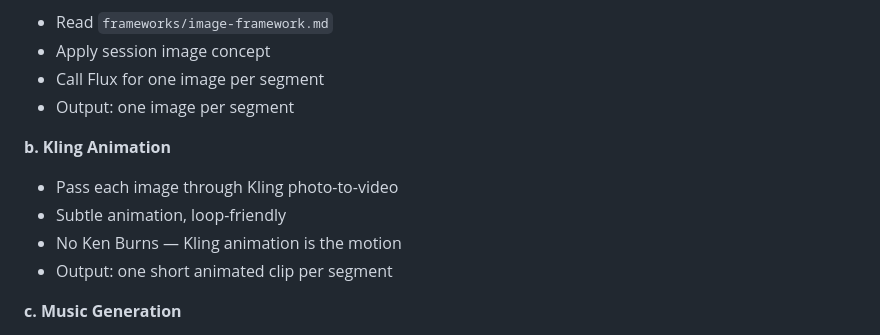
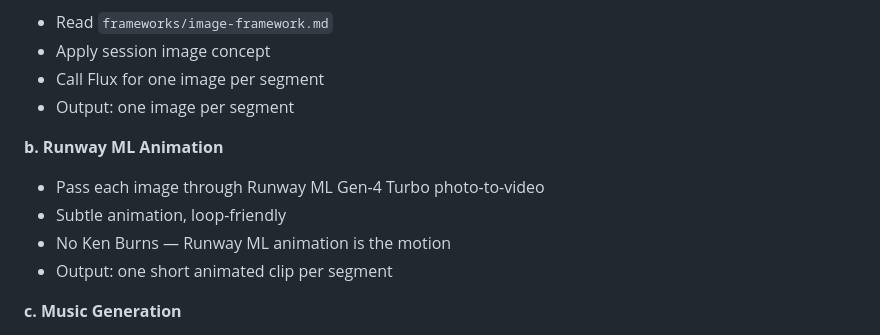
Before and after one commit to root-homie-anon/YT_Channel_Auto, a Markdown page: shared/channel-templates/template-music-only.md, the part around the change. GitHub-like rendering.

```diff
--- a/shared/channel-templates/template-music-only.md
+++ b/shared/channel-templates/template-music-only.md
@@ -66,10 +66,10 @@ For each segment, in order:
 - Call Flux for one image per segment
 - Output: one image per segment
 
-**b. Kling Animation**
-- Pass each image through Kling photo-to-video
+**b. Runway ML Animation**
+- Pass each image through Runway ML Gen-4 Turbo photo-to-video
 - Subtle animation, loop-friendly
-- No Ken Burns — Kling animation is the motion
+- No Ken Burns — Runway ML animation is the motion
 - Output: one short animated clip per segment
 
 **c. Music Generation**
```
